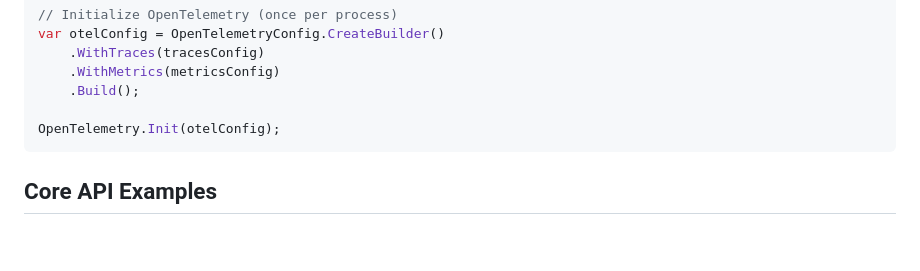
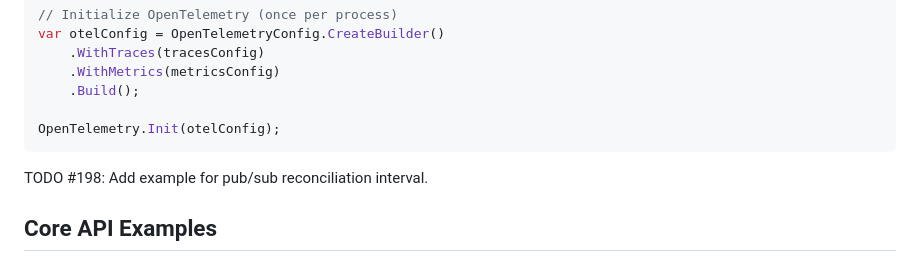
Before and after one commit to valkey-io/valkey-glide-csharp, a Markdown page: README.md, the part around the change. Rendered like a GitHub page; blank space fills up the shorter version.

Commit message:
Add TODO for next PR
Signed-off-by: currantw <taylor.curran@improving.com>

````diff
--- a/README.md
+++ b/README.md
@@ -141,6 +141,8 @@ var otelConfig = OpenTelemetryConfig.CreateBuilder()
 
 OpenTelemetry.Init(otelConfig);
 ```
+
+TODO #198: Add example for pub/sub reconciliation interval.
 
 ## Core API Examples
 
````
